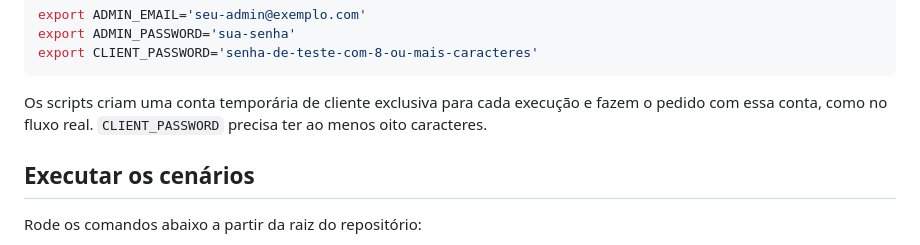
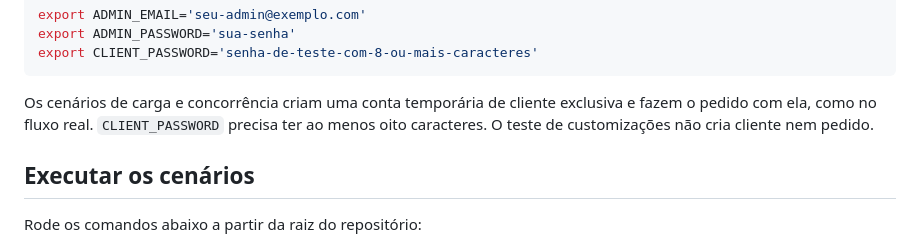
Before and after one commit to GabrielMessiasdaSilva/poiesis, a Markdown page: K6.md, the part around the change. Rendered like a GitHub page.

````diff
--- a/K6.md
+++ b/K6.md
@@ -20,7 +20,7 @@ export ADMIN_PASSWORD='sua-senha'
 export CLIENT_PASSWORD='senha-de-teste-com-8-ou-mais-caracteres'
 ```
 
-Os scripts criam uma conta temporária de cliente exclusiva para cada execução e fazem o pedido com essa conta, como no fluxo real. `CLIENT_PASSWORD` precisa ter ao menos oito caracteres.
+Os cenários de carga e concorrência criam uma conta temporária de cliente exclusiva e fazem o pedido com ela, como no fluxo real. `CLIENT_PASSWORD` precisa ter ao menos oito caracteres. O teste de customizações não cria cliente nem pedido.
 
 ## Executar os cenários
 
````
Also changed, not shown: poiesis-backend-spring/multi_request/README.md (+1 -1 lines).
